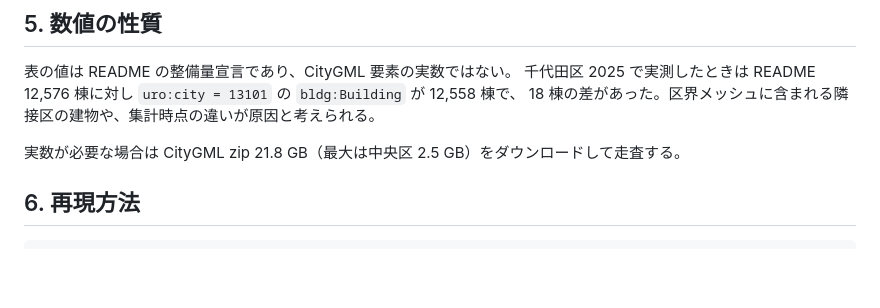
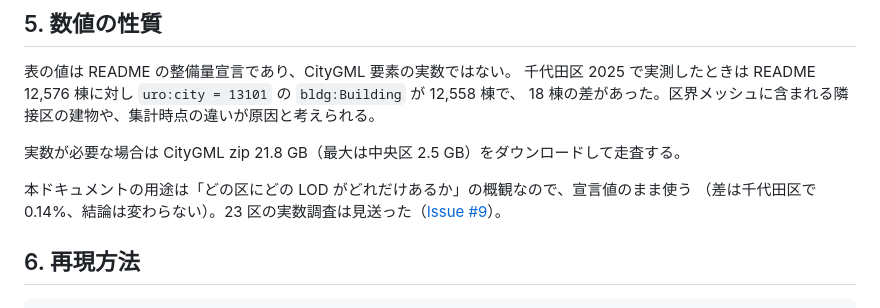
Before and after one commit to shiwaku/plateau-lod2-mlt-pipeline, a Markdown page: docs/tokyo23ku-lod-survey.md, the part around the change. Rendered like a GitHub page; blank space fills up the shorter version.

Commit message:
docs: record that the 23-ward survey stays on the declared counts
Closes the question in Issue #9. The survey's purpose is an overview of
which ward has how much of each LOD; the Chiyoda 2025 gap between the
README's 12,576 and the 12,558 `bldg:Building` elements with
`uro:city = 13101` is 0.14% and changes none of its conclusions, while
counting the elements means downloading 21.8 GB of CityGML.

Co-Authored-By: Claude Opus 5 (1M context) <noreply@anthropic.com>
Claude-Session: https://claude.ai/code/session_0192rNZmKffc1d2W3pgDpzXi

````diff
--- a/docs/tokyo23ku-lod-survey.md
+++ b/docs/tokyo23ku-lod-survey.md
@@ -85,6 +85,9 @@ LOD2 の整備率は 23 区全体で 6.4%。中央区 100%、千代田区 78%、
 
 実数が必要な場合は CityGML zip 21.8 GB（最大は中央区 2.5 GB）をダウンロードして走査する。
 
+本ドキュメントの用途は「どの区にどの LOD がどれだけあるか」の概観なので、宣言値のまま使う
+（差は千代田区で 0.14%、結論は変わらない）。23 区の実数調査は見送った（[Issue #9](https://github.com/shiwaku/plateau-lod2-mlt-pipeline/issues/9)）。
+
 ## 6. 再現方法
 
 ```python
````
